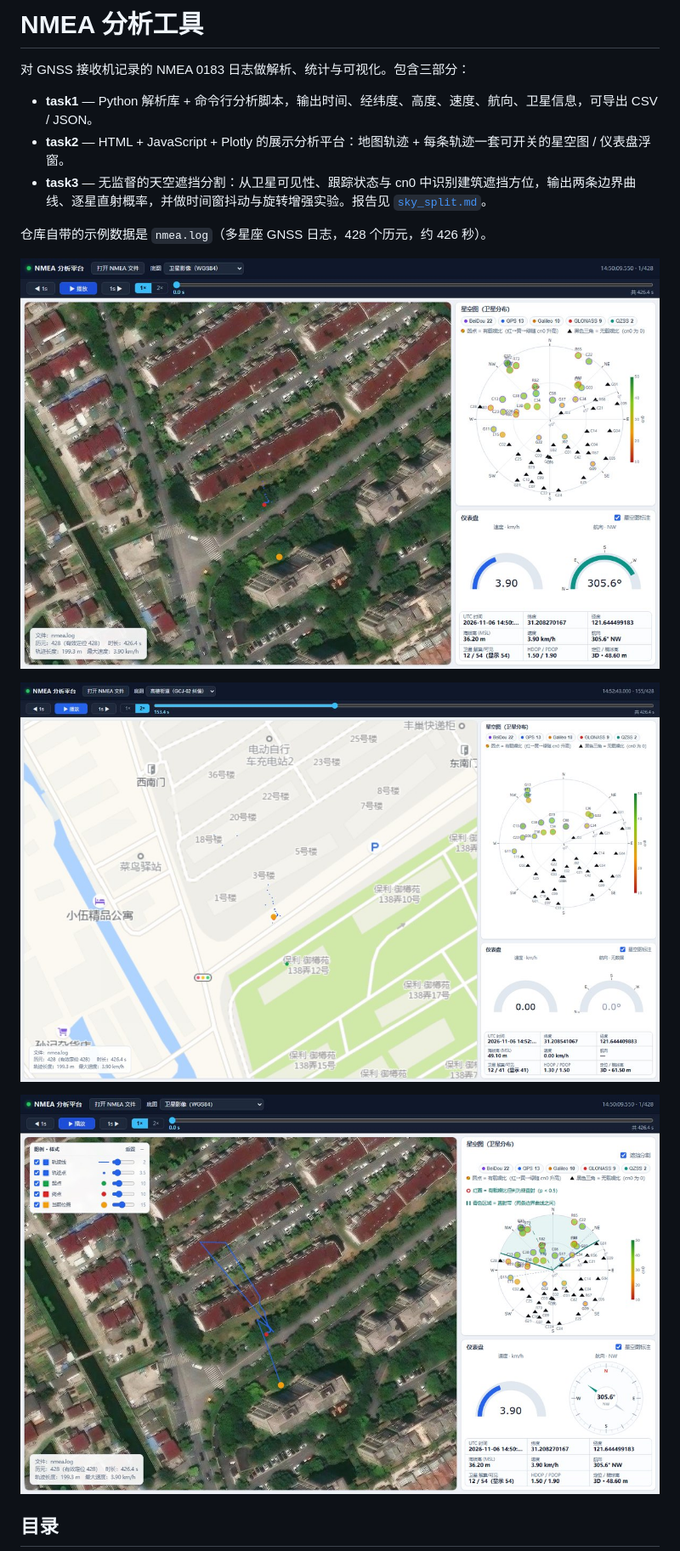
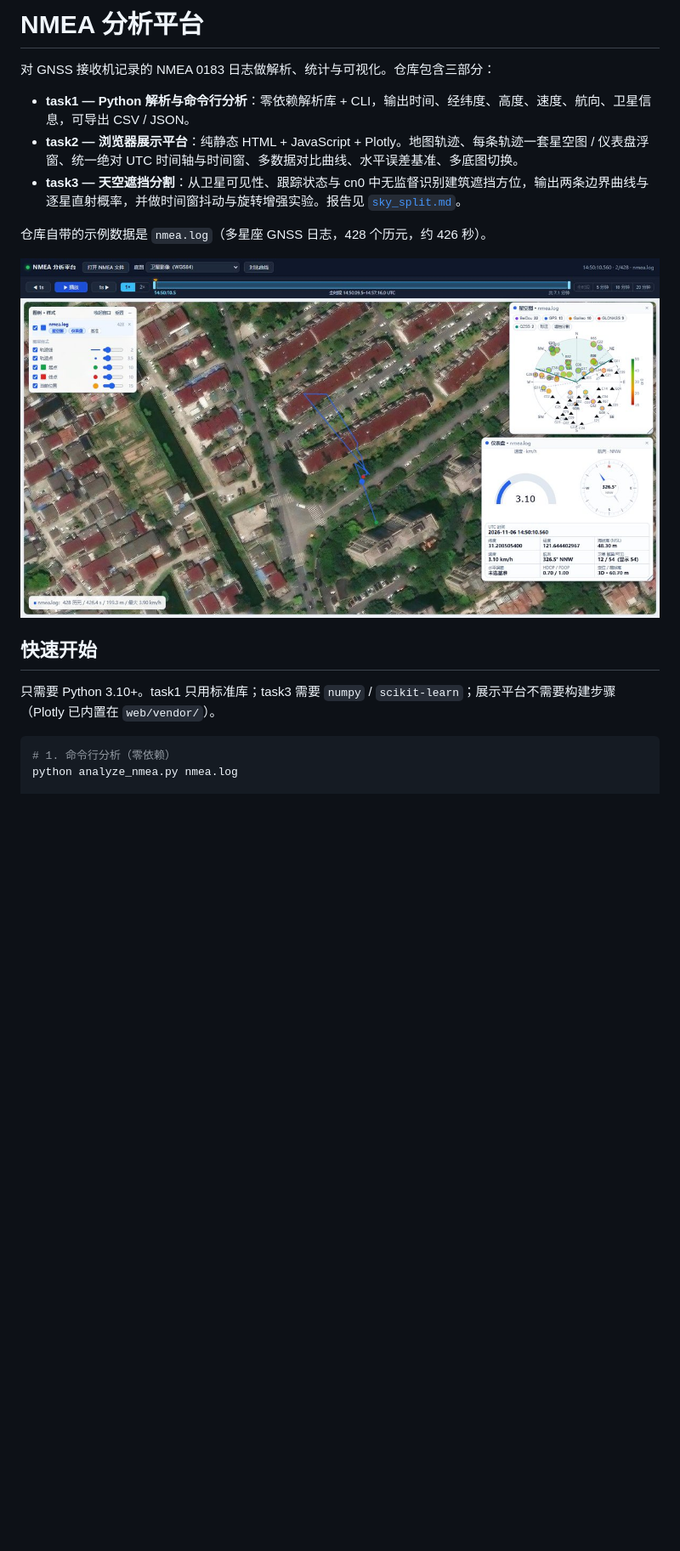
Before and after one commit to Brucelee0418/NmeaShower, a Markdown page: README.md, the part around one of its changes. Shown at 85% size. Drawn GitHub-style; pictures changed too: docs/screenshot-gaode.jpg, docs/screenshot-imagery.jpg, docs/screenshot-legend.jpg (deleted); blank space fills up the shorter version.

Commit message:
重写 README 并更新当前界面截图
- 按「项目简介 / 快速开始 / 功能概览 / 项目结构 / task1-3 / 测试 /
  已知限制」重新组织 README
- 补充多数据浮窗、时间窗、对比曲线、水平误差基准、拖动当前位置点
  等近期功能的说明，以及 localStorage 设置键
- 用当前界面重新截取卫星影像、高德街道、对比曲线三张截图，移除
  旧的侧栏图例截图

````diff
--- a/README.md
+++ b/README.md
@@ -1,10 +1,10 @@
-# NMEA 分析工具
+# NMEA 分析平台
 
-对 GNSS 接收机记录的 NMEA 0183 日志做解析、统计与可视化。包含三部分：
+对 GNSS 接收机记录的 NMEA 0183 日志做解析、统计与可视化。仓库包含三部分：
 
-- **task1** — Python 解析库 + 命令行分析脚本，输出时间、经纬度、高度、速度、航向、卫星信息，可导出 CSV / JSON。
-- **task2** — HTML + JavaScript + Plotly 的展示分析平台：地图轨迹 + 每条轨迹一套可开关的星空图 / 仪表盘浮窗。
-- **task3** — 无监督的天空遮挡分割：从卫星可见性、跟踪状态与 cn0 中识别建筑遮挡方位，输出两条边界曲线、逐星直射概率，并做时间窗抖动与旋转增强实验。报告见 [`sky_split.md`](sky_split.md)。
+- **task1 — Python 解析与命令行分析**：零依赖解析库 + CLI，输出时间、经纬度、高度、速度、航向、卫星信息，可导出 CSV / JSON。
+- **task2 — 浏览器展示平台**：纯静态 HTML + JavaScript + Plotly。地图轨迹、每条轨迹一套星空图 / 仪表盘浮窗、统一绝对 UTC 时间轴与时间窗、多数据对比曲线、水平误差基准、多底图切换。
+- **task3 — 天空遮挡分割**：从卫星可见性、跟踪状态与 cn0 中无监督识别建筑遮挡方位，输出两条边界曲线与逐星直射概率，并做时间窗抖动与旋转增强实验。报告见 [`sky_split.md`](sky_split.md)。
 
 仓库自带的示例数据是 `nmea.log`（多星座 GNSS 日志，428 个历元，约 426 秒）。
 
@@ -12,7 +12,9 @@
 
-![高德街道底图（GCJ-02 纠偏后）](docs/screenshot-gaode.jpg)
+## 快速开始
 
-![地图图例与样式面板](docs/screenshot-legend.jpg)
+只需要 Python 3.10+。task1 只用标准库；task3 需要 `numpy` / `scikit-learn`；展示平台不需要构建步骤（Plotly 已内置在 `web/vendor/`）。
 
-## 目录
+```bash
+# 1. 命令行分析（零依赖）
+python analyze_nmea.py nmea.log
 
````
Also changed, not shown: other parts of README.md (+140 -66 lines), docs/screenshot-compare.jpg (added).
